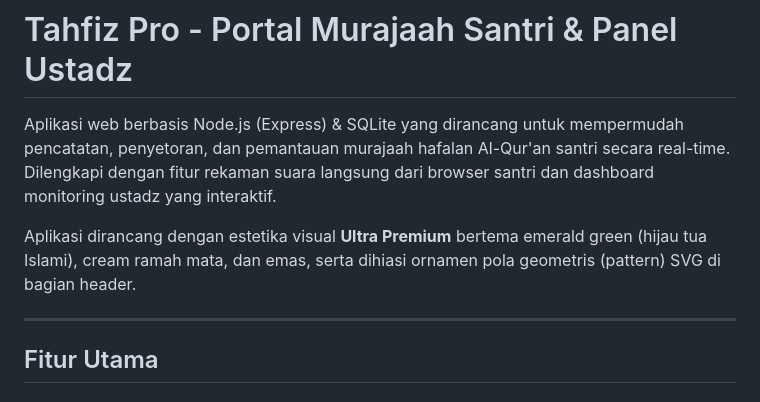
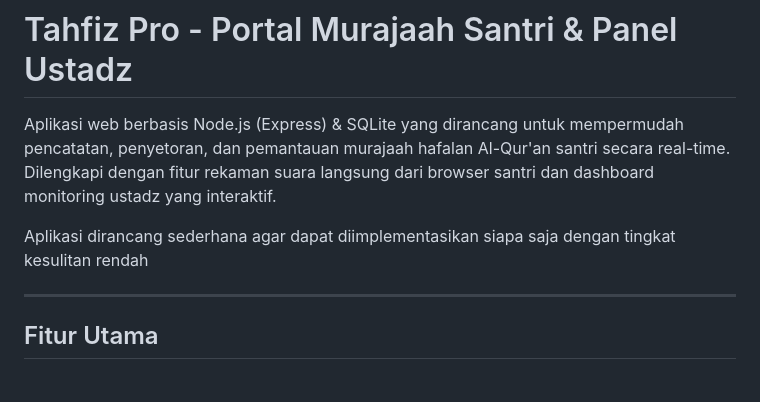
Before and after one commit to bipisurel-bps/murajaah-harian, a Markdown page: README.md, the part around the change. GitHub-like rendering.

Commit message:
Revise README to highlight application simplicity
Updated application description to emphasize simplicity and ease of implementation.

```diff
--- a/README.md
+++ b/README.md
@@ -2,7 +2,7 @@
 
 Aplikasi web berbasis Node.js (Express) & SQLite yang dirancang untuk mempermudah pencatatan, penyetoran, dan pemantauan murajaah hafalan Al-Qur'an santri secara real-time. Dilengkapi dengan fitur rekaman suara langsung dari browser santri dan dashboard monitoring ustadz yang interaktif.
 
-Aplikasi dirancang dengan estetika visual **Ultra Premium** bertema emerald green (hijau tua Islami), cream ramah mata, dan emas, serta dihiasi ornamen pola geometris (pattern) SVG di bagian header.
+Aplikasi dirancang sederhana agar dapat diimplementasikan siapa saja dengan tingkat kesulitan rendah
 
 ---
 
```
